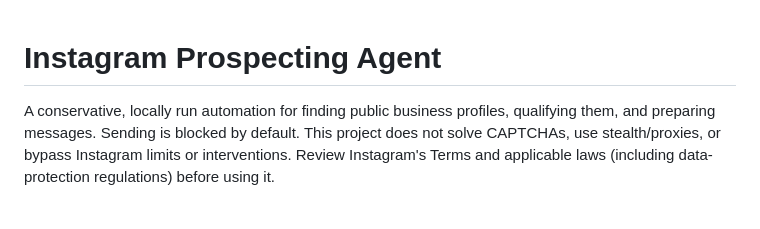
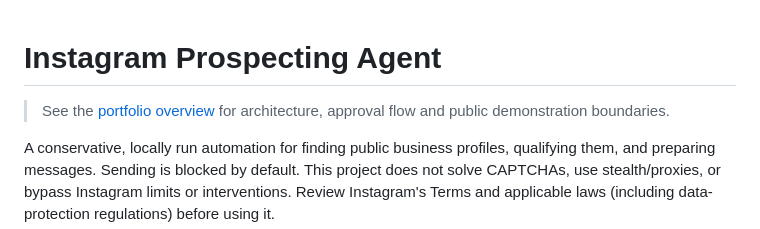
Before and after one commit to jhonwictordev/instagram-prospecting-agent, a Markdown page: README.md, the part around the change. GitHub-like rendering; blank space fills up the shorter version.

Commit message:
docs: add portfolio architecture overview

```diff
--- a/README.md
+++ b/README.md
@@ -1,4 +1,6 @@
 # Instagram Prospecting Agent
+
+> See the [portfolio overview](docs/portfolio-overview.md) for architecture, approval flow and public demonstration boundaries.
 
 A conservative, locally run automation for finding public business profiles, qualifying them, and preparing messages. Sending is blocked by default. This project does not solve CAPTCHAs, use stealth/proxies, or bypass Instagram limits or interventions. Review Instagram's Terms and applicable laws (including data-protection regulations) before using it.
 
```
Also changed, not shown: docs/portfolio-overview.md (added, +32 -0 lines).
